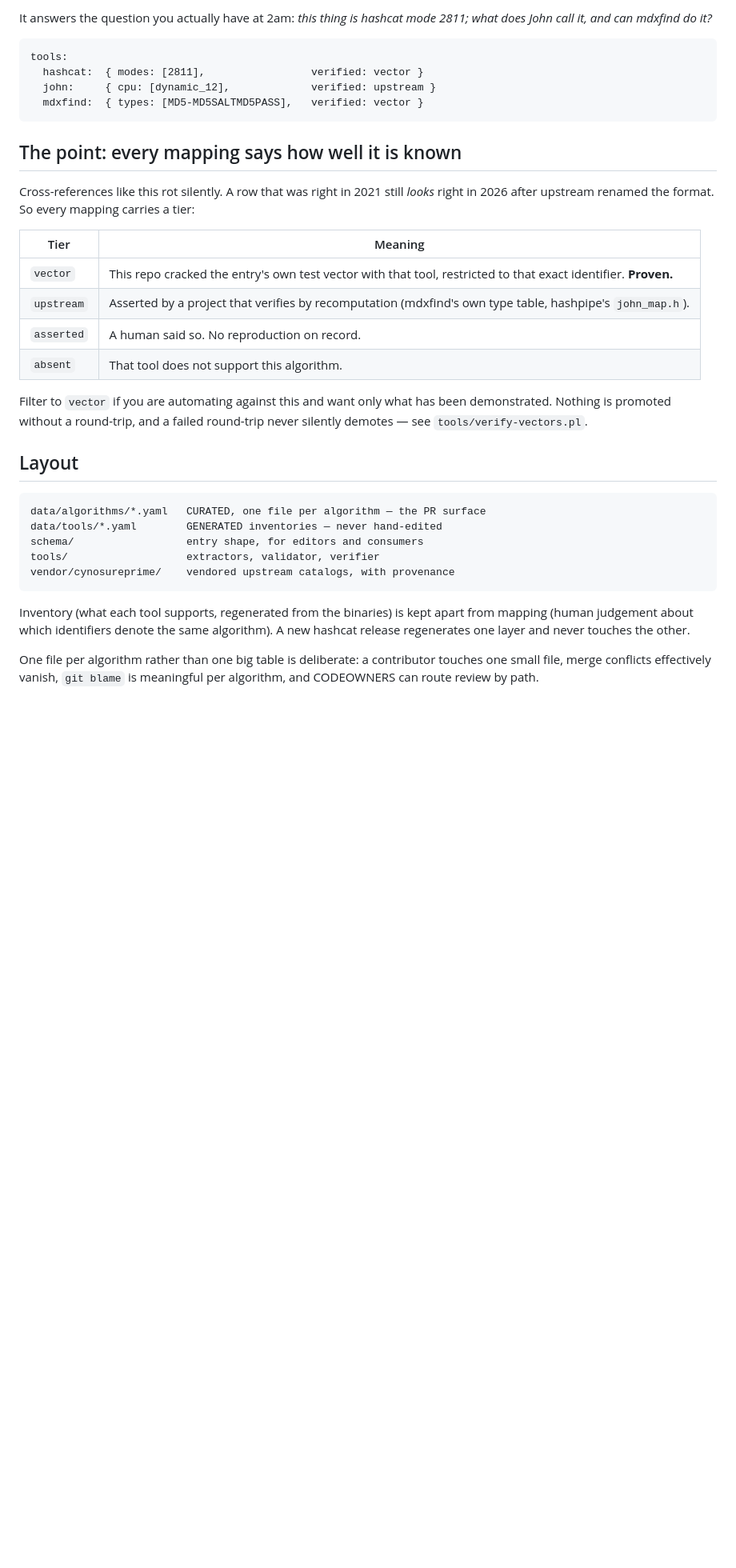
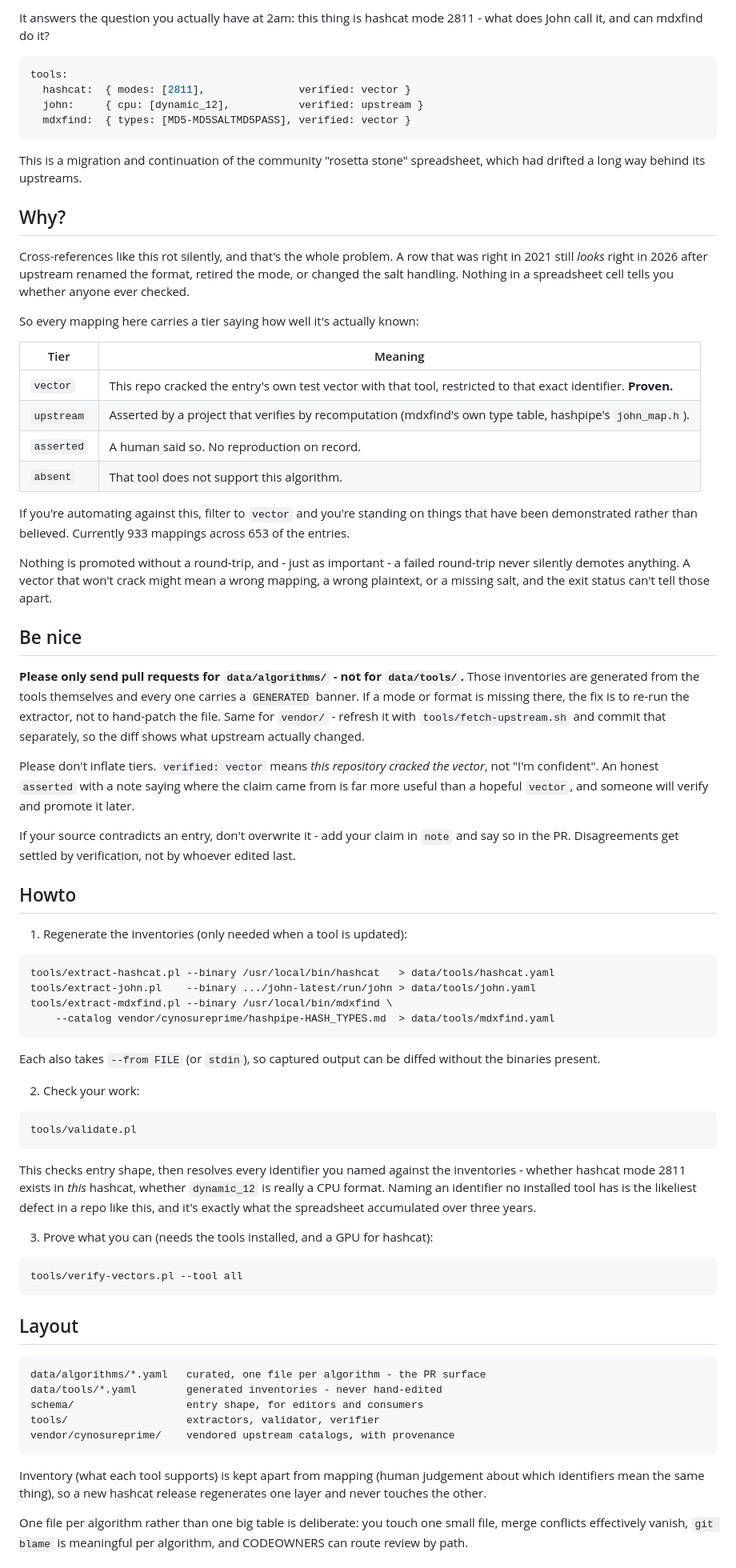
Before and after one commit to roycewilliams/cracking-rosetta, a Markdown page: README.md, the part around one of its changes. Shown at 80% size. Rendered like a GitHub page; blank space fills up the shorter version.

````diff
--- a/README.md
+++ b/README.md
@@ -6,17 +4,20 @@ historical reference — Alec Muffett's **Crack**.
 
-It answers the question you actually have at 2am: *this thing is hashcat mode
-2811; what does John call it, and can mdxfind do it?*
+It answers the question you actually have at 2am: this thing is hashcat mode 2811 - what does John call it, and can mdxfind do it?
 
-    tools:
-      hashcat:  { modes: [2811],                 verified: vector }
-      john:     { cpu: [dynamic_12],             verified: upstream }
-      mdxfind:  { types: [MD5-MD5SALTMD5PASS],   verified: vector }
+```yaml
+tools:
+  hashcat:  { modes: [2811],               verified: vector }
+  john:     { cpu: [dynamic_12],           verified: upstream }
+  mdxfind:  { types: [MD5-MD5SALTMD5PASS], verified: vector }
+```
 
-## The point: every mapping says how well it is known
+This is a migration and continuation of the community "rosetta stone" spreadsheet, which had drifted a long way behind its upstreams.
 
-Cross-references like this rot silently. A row that was right in 2021 still
-*looks* right in 2026 after upstream renamed the format. So every mapping
-carries a tier:
+## Why?
+
+Cross-references like this rot silently, and that's the whole problem. A row that was right in 2021 still *looks* right in 2026 after upstream renamed the format, retired the mode, or changed the salt handling. Nothing in a spreadsheet cell tells you whether anyone ever checked.
+
+So every mapping here carries a tier saying how well it's actually known:
 
 | Tier | Meaning |
 |---|---|
@@ -25,24 +26,56 @@ carries a tier:
 | `asserted` | A human said so. No reproduction on record. |
 | `absent` | That tool does not support this algorithm. |
 
-Filter to `vector` if you are automating against this and want only what has
-been demonstrated. Nothing is promoted without a round-trip, and a failed
-round-trip never silently demotes — see `tools/verify-vectors.pl`.
+If you're automating against this, filter to `vector` and you're standing on things that have been demonstrated rather than believed. Currently 933 mappings across 653 of the entries.
+
+Nothing is promoted without a round-trip, and - just as important - a failed round-trip never silently demotes anything. A vector that won't crack might mean a wrong mapping, a wrong plaintext, or a missing salt, and the exit status can't tell those apart.
+
+## Be nice
+
+**Please only send pull requests for `data/algorithms/` - not for `data/tools/`.** Those inventories are generated from the tools themselves and every one carries a `GENERATED` banner. If a mode or format is missing there, the fix is to re-run the extractor, not to hand-patch the file. Same for `vendor/` - refresh it with `tools/fetch-upstream.sh` and commit that separately, so the diff shows what upstream actually changed.
+
+Please don't inflate tiers. `verified: vector` means *this repository cracked the vector*, not "I'm confident". An honest `asserted` with a note saying where the claim came from is far more useful than a hopeful `vector`, and someone will verify and promote it later.
+
+If your source contradicts an entry, don't overwrite it - add your claim in `note` and say so in the PR. Disagreements get settled by verification, not by whoever edited last.
+
+## Howto
+
+1. Regenerate the inventories (only needed when a tool is updated):
+
+```
+tools/extract-hashcat.pl --binary /usr/local/bin/hashcat   > data/tools/hashcat.yaml
+tools/extract-john.pl    --binary .../john-latest/run/john > data/tools/john.yaml
+tools/extract-mdxfind.pl --binary /usr/local/bin/mdxfind \
+    --catalog vendor/cynosureprime/hashpipe-HASH_TYPES.md  > data/tools/mdxfind.yaml
+```
+
+Each also takes `--from FILE` (or `stdin`), so captured output can be diffed without the binaries present.
+
+2. Check your work:
+
+```
+tools/validate.pl
+```
+
+This checks entry shape, then resolves every identifier you named against the inventories - whether hashcat mode 2811 exists in *this* hashcat, whether `dynamic_12` is really a CPU format. Naming an identifier no installed tool has is the likeliest defect in a repo like this, and it's exactly what the spreadsheet accumulated over three years.
+
+3. Prove what you can (needs the tools installed, and a GPU for hashcat):
+
+```
+tools/verify-vectors.pl --tool all
+```
 
 ## Layout
 
-    data/algorithms/*.yaml   CURATED, one file per algorithm — the PR surface
-    data/tools/*.yaml        GENERATED inventories — never hand-edited
-    schema/                  entry shape, for editors and consumers
-    tools/                   extractors, validator, verifier
-    vendor/cynosureprime/    vendored upstream catalogs, with provenance
+```
+data/algorithms/*.yaml   curated, one file per algorithm - the PR surface
+data/tools/*.yaml        generated inventories - never hand-edited
+schema/                  entry shape, for editors and consumers
+tools/                   extractors, validator, verifier
+vendor/cynosureprime/    vendored upstream catalogs, with provenance
+```
 
-Inventory (what each tool supports, regenerated from the binaries) is kept
-apart from mapping (human judgement about which identifiers denote the same
-algorithm). A new hashcat release regenerates one layer and never touches the
-other.
+Inventory (what each tool supports) is kept apart from mapping (human judgement about which identifiers mean the same thing), so a new hashcat release regenerates one layer and never touches the other.
 
-One file per algorithm rather than one big table is deliberate: a contributor
-touches one small file, merge conflicts effectively vanish, `git blame` is
-meaningful per algorithm, and CODEOWNERS can route review by path.
+One file per algorithm rather than one big table is deliberate: you touch one small file, merge conflicts effectively vanish, `git blame` is meaningful per algorithm, and CODEOWNERS can route review by path.
 
````
Also changed, not shown: other parts of README.md (+28 -27 lines).
